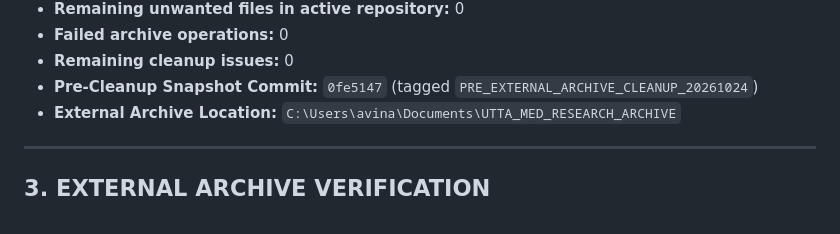
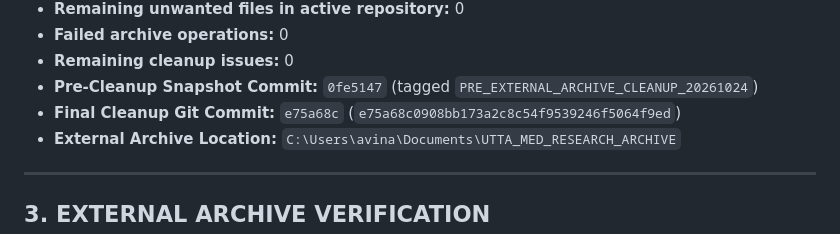
Before and after one commit to Avirech7676/UTTA-Med, a Markdown page: FINAL_REPOSITORY_CLEANUP_REPORT.md, the part around the change. Drawn GitHub-style.

Commit message:
chore(report): update FINAL_REPOSITORY_CLEANUP_REPORT.md with final cleanup git commit hash

```diff
--- a/FINAL_REPOSITORY_CLEANUP_REPORT.md
+++ b/FINAL_REPOSITORY_CLEANUP_REPORT.md
@@ -36,6 +36,7 @@
 - **Failed archive operations:** 0
 - **Remaining cleanup issues:** 0
 - **Pre-Cleanup Snapshot Commit:** `0fe5147` (tagged `PRE_EXTERNAL_ARCHIVE_CLEANUP_20261024`)
+- **Final Cleanup Git Commit:** `e75a68c` (`e75a68c0908bb173a2c8c54f9539246f5064f9ed`)
 - **External Archive Location:** `C:\Users\avina\Documents\UTTA_MED_RESEARCH_ARCHIVE`
 
 ---
```
